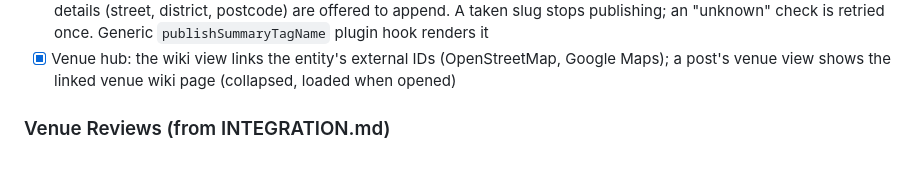
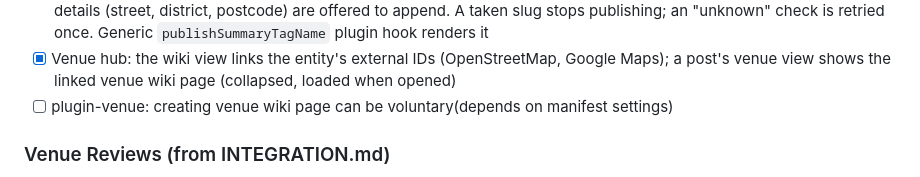
Before and after one commit to saintego/nostr-post, a Markdown page: ROADMAP.md, the part around the change. GitHub-like rendering.

Commit message:
update roadmap

```diff
--- a/ROADMAP.md
+++ b/ROADMAP.md
@@ -255,6 +255,7 @@
 - [ ] Venue hub: BTC Map extras from its API (`api.btcmap.org/v4/places`): verification date as BTC Map computes it, comments, boosts; and a "₿ accepts bitcoin" badge in the venue picker and the review's venue view
 - [x] Venue hub: the slug of a new venue page is never qualified automatically (no street or OSM ID): it's an always-editable input next to the publish button ("Wiki page slug (permanent)", the type suffix `-venue` fixed), with ✓ free / used by another venue / couldn't verify, the create/update/link action and the opt-out checkbox. Only when the slug is taken, details (street, district, postcode) are offered to append. A taken slug stops publishing; an "unknown" check is retried once. Generic `publishSummaryTagName` plugin hook renders it
 - [x] Venue hub: the wiki view links the entity's external IDs (OpenStreetMap, Google Maps); a post's venue view shows the linked venue wiki page (collapsed, loaded when opened)
+- [ ] plugin-venue: creating venue wiki page can be voluntary(depends on manifest settings)
 
 ### Venue Reviews (from INTEGRATION.md)
 
```
